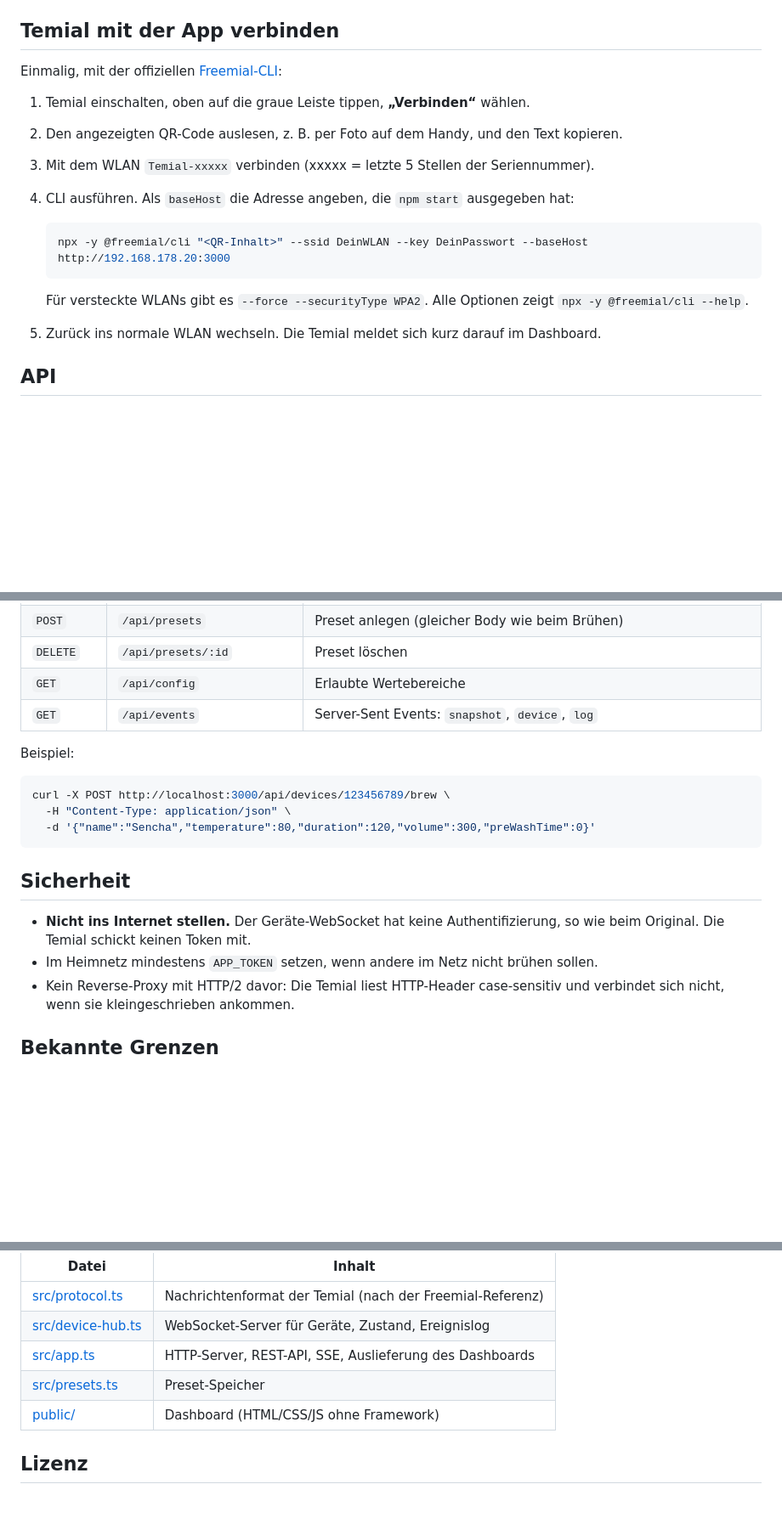
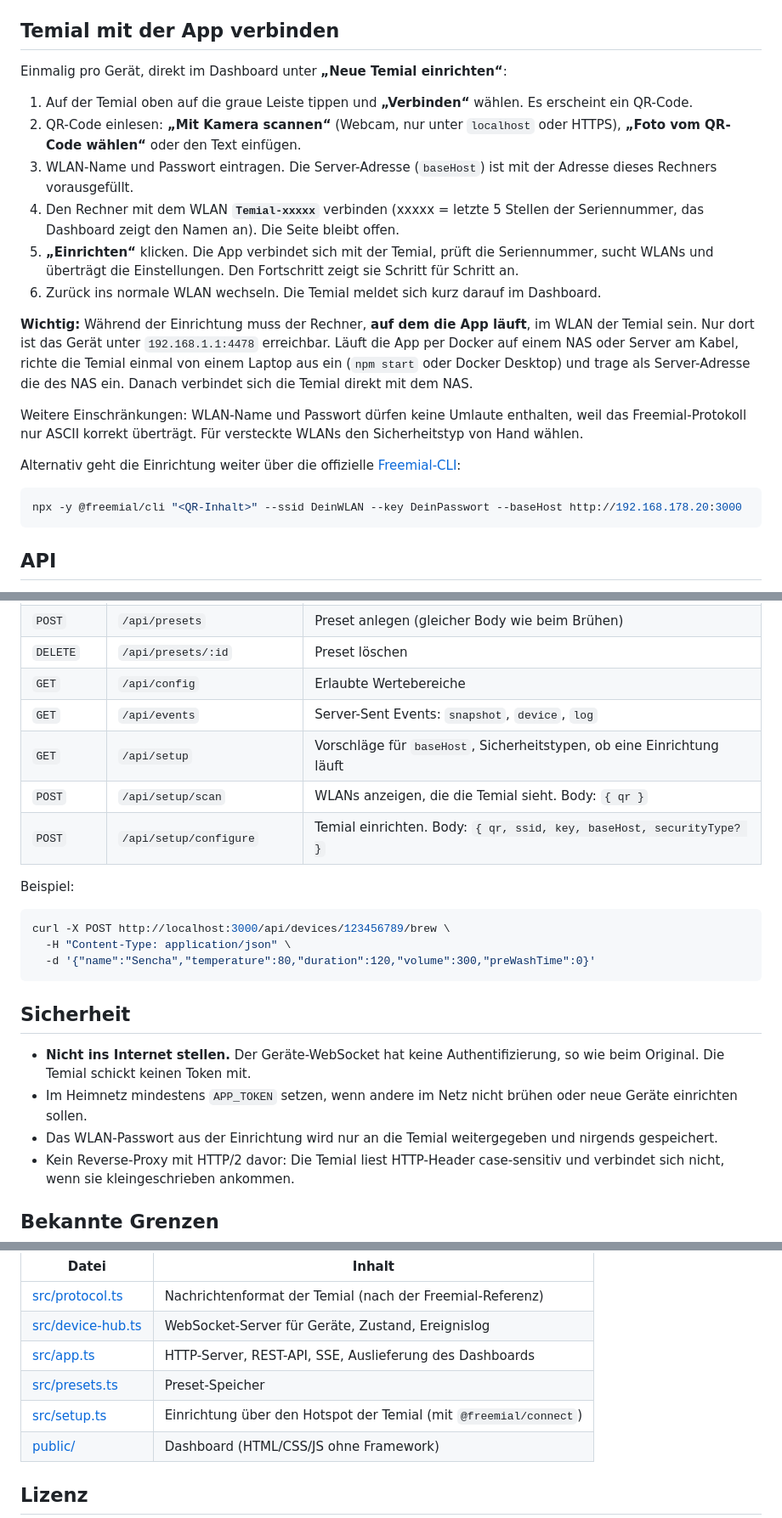
Before and after one commit to megaheroxx/temial-control, a Markdown page: README.md, 3 parts joined by grey strips. Shown at 85% size. Drawn GitHub-style; blank space fills up the shorter version.

````diff
--- a/README.md
+++ b/README.md
@@ -53,19 +68,24 @@ Die Presets liegen im Volume `/data`. Als `baseHost` für die Temial gibst du di
 
 ## Temial mit der App verbinden
 
-Einmalig, mit der offiziellen [Freemial-CLI](https://www.npmjs.com/package/@freemial/cli):
+Einmalig pro Gerät, direkt im Dashboard unter **„Neue Temial einrichten“**:
 
-1. Temial einschalten, oben auf die graue Leiste tippen, **„Verbinden“** wählen.
-2. Den angezeigten QR-Code auslesen, z. B. per Foto auf dem Handy, und den Text kopieren.
-3. Mit dem WLAN `Temial-xxxxx` verbinden (xxxxx = letzte 5 Stellen der Seriennummer).
-4. CLI ausführen. Als `baseHost` die Adresse angeben, die `npm start` ausgegeben hat:
+1. Auf der Temial oben auf die graue Leiste tippen und **„Verbinden“** wählen. Es erscheint ein QR-Code.
+2. QR-Code einlesen: **„Mit Kamera scannen“** (Webcam, nur unter `localhost` oder HTTPS), **„Foto vom QR-Code wählen“** oder den Text einfügen.
+3. WLAN-Name und Passwort eintragen. Die Server-Adresse (`baseHost`) ist mit der Adresse dieses Rechners vorausgefüllt.
+4. Den Rechner mit dem WLAN **`Temial-xxxxx`** verbinden (xxxxx = letzte 5 Stellen der Seriennummer, das Dashboard zeigt den Namen an). Die Seite bleibt offen.
+5. **„Einrichten“** klicken. Die App verbindet sich mit der Temial, prüft die Seriennummer, sucht WLANs und überträgt die Einstellungen. Den Fortschritt zeigt sie Schritt für Schritt an.
+6. Zurück ins normale WLAN wechseln. Die Temial meldet sich kurz darauf im Dashboard.
 
-   ```bash
-   npx -y @freemial/cli "<QR-Inhalt>" --ssid DeinWLAN --key DeinPasswort --baseHost http://192.168.178.20:3000
-   ```
+**Wichtig:** Während der Einrichtung muss der Rechner, **auf dem die App läuft**, im WLAN der Temial sein. Nur dort ist das Gerät unter `192.168.1.1:4478` erreichbar. Läuft die App per Docker auf einem NAS oder Server am Kabel, richte die Temial einmal von einem Laptop aus ein (`npm start` oder Docker Desktop) und trage als Server-Adresse die des NAS ein. Danach verbindet sich die Temial direkt mit dem NAS.
 
-   Für versteckte WLANs gibt es `--force --securityType WPA2`. Alle Optionen zeigt `npx -y @freemial/cli --help`.
-5. Zurück ins normale WLAN wechseln. Die Temial meldet sich kurz darauf im Dashboard.
+Weitere Einschränkungen: WLAN-Name und Passwort dürfen keine Umlaute enthalten, weil das Freemial-Protokoll nur ASCII korrekt überträgt. Für versteckte WLANs den Sicherheitstyp von Hand wählen.
+
+Alternativ geht die Einrichtung weiter über die offizielle [Freemial-CLI](https://www.npmjs.com/package/@freemial/cli):
+
+```bash
+npx -y @freemial/cli "<QR-Inhalt>" --ssid DeinWLAN --key DeinPasswort --baseHost http://192.168.178.20:3000
+```
 
 ## API
 
@@ -80,6 +100,9 @@ Alle Routen liegen unter `/api`. Ist `APP_TOKEN` gesetzt, braucht jede Anfrage d
 | `DELETE` | `/api/presets/:id` | Preset löschen |
 | `GET` | `/api/config` | Erlaubte Wertebereiche |
 | `GET` | `/api/events` | Server-Sent Events: `snapshot`, `device`, `log` |
+| `GET` | `/api/setup` | Vorschläge für `baseHost`, Sicherheitstypen, ob eine Einrichtung läuft |
+| `POST` | `/api/setup/scan` | WLANs anzeigen, die die Temial sieht. Body: `{ qr }` |
+| `POST` | `/api/setup/configure` | Temial einrichten. Body: `{ qr, ssid, key, baseHost, securityType? }` |
 
 Beispiel:
 
@@ -92,7 +115,8 @@ curl -X POST http://localhost:3000/api/devices/123456789/brew \
 ## Sicherheit
 
 - **Nicht ins Internet stellen.** Der Geräte-WebSocket hat keine Authentifizierung, so wie beim Original. Die Temial schickt keinen Token mit.
-- Im Heimnetz mindestens `APP_TOKEN` setzen, wenn andere im Netz nicht brühen sollen.
+- Im Heimnetz mindestens `APP_TOKEN` setzen, wenn andere im Netz nicht brühen oder neue Geräte einrichten sollen.
+- Das WLAN-Passwort aus der Einrichtung wird nur an die Temial weitergegeben und nirgends gespeichert.
 - Kein Reverse-Proxy mit HTTP/2 davor: Die Temial liest HTTP-Header case-sensitiv und verbindet sich nicht, wenn sie kleingeschrieben ankommen.
 
 ## Bekannte Grenzen
@@ -116,6 +140,7 @@ npm run typecheck
 | [src/device-hub.ts](src/device-hub.ts) | WebSocket-Server für Geräte, Zustand, Ereignislog |
 | [src/app.ts](src/app.ts) | HTTP-Server, REST-API, SSE, Auslieferung des Dashboards |
 | [src/presets.ts](src/presets.ts) | Preset-Speicher |
+| [src/setup.ts](src/setup.ts) | Einrichtung über den Hotspot der Temial (mit `@freemial/connect`) |
 | [public/](public/) | Dashboard (HTML/CSS/JS ohne Framework) |
 
 ## Lizenz
````
Also changed, not shown: other parts of README.md (+15 -0 lines), docs/screenshots/dashboard-dunkel.png (added), docs/screenshots/dashboard-hell.png (added), docs/screenshots/dashboard-mobil.png (added), docs/screenshots/einrichtung.png (added), 13 other files.
